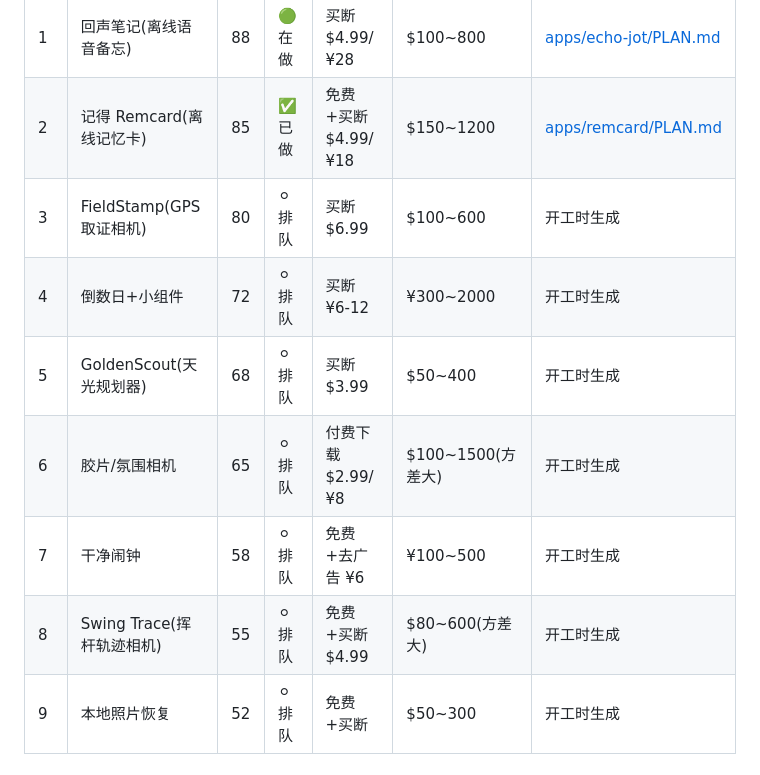
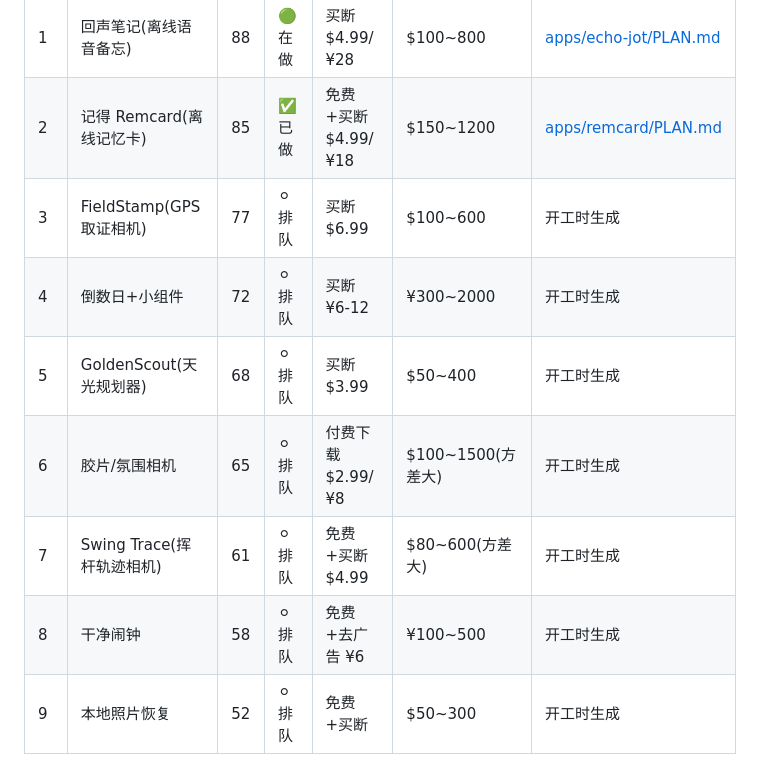
Before and after one commit to noobclaw/laura, a Markdown page: BACKLOG.md, the part around one of its changes. Rendered like a GitHub page.

```diff
--- a/BACKLOG.md
+++ b/BACKLOG.md
@@ -11,12 +11,12 @@
 |---|---|---|---|---|---|---|
 | 1 | 回声笔记(离线语音备忘) | 88 | 🟢在做 | 买断 $4.99/¥28 | $100~800 | [apps/echo-jot/PLAN.md](apps/echo-jot/PLAN.md) |
 | 2 | 记得 Remcard(离线记忆卡) | 85 | ✅已做 | 免费+买断 $4.99/¥18 | $150~1200 | [apps/remcard/PLAN.md](apps/remcard/PLAN.md) |
-| 3 | FieldStamp(GPS取证相机) | 80 | ⚪排队 | 买断 $6.99 | $100~600 | 开工时生成 |
+| 3 | FieldStamp(GPS取证相机) | 77 | ⚪排队 | 买断 $6.99 | $100~600 | 开工时生成 |
 | 4 | 倒数日+小组件 | 72 | ⚪排队 | 买断 ¥6-12 | ¥300~2000 | 开工时生成 |
 | 5 | GoldenScout(天光规划器) | 68 | ⚪排队 | 买断 $3.99 | $50~400 | 开工时生成 |
 | 6 | 胶片/氛围相机 | 65 | ⚪排队 | 付费下载 $2.99/¥8 | $100~1500(方差大) | 开工时生成 |
-| 7 | 干净闹钟 | 58 | ⚪排队 | 免费+去广告 ¥6 | ¥100~500 | 开工时生成 |
-| 8 | Swing Trace(挥杆轨迹相机) | 55 | ⚪排队 | 免费+买断 $4.99 | $80~600(方差大) | 开工时生成 |
+| 7 | Swing Trace(挥杆轨迹相机) | 61 | ⚪排队 | 免费+买断 $4.99 | $80~600(方差大) | 开工时生成 |
+| 8 | 干净闹钟 | 58 | ⚪排队 | 免费+去广告 ¥6 | ¥100~500 | 开工时生成 |
 | 9 | 本地照片恢复 | 52 | ⚪排队 | 免费+买断 | $50~300 | 开工时生成 |
 
 ## 逐项明细
```
Also changed, not shown: other parts of BACKLOG.md (+17 -16 lines), reports/2026-07-12.md (added, +80 -0 lines).
